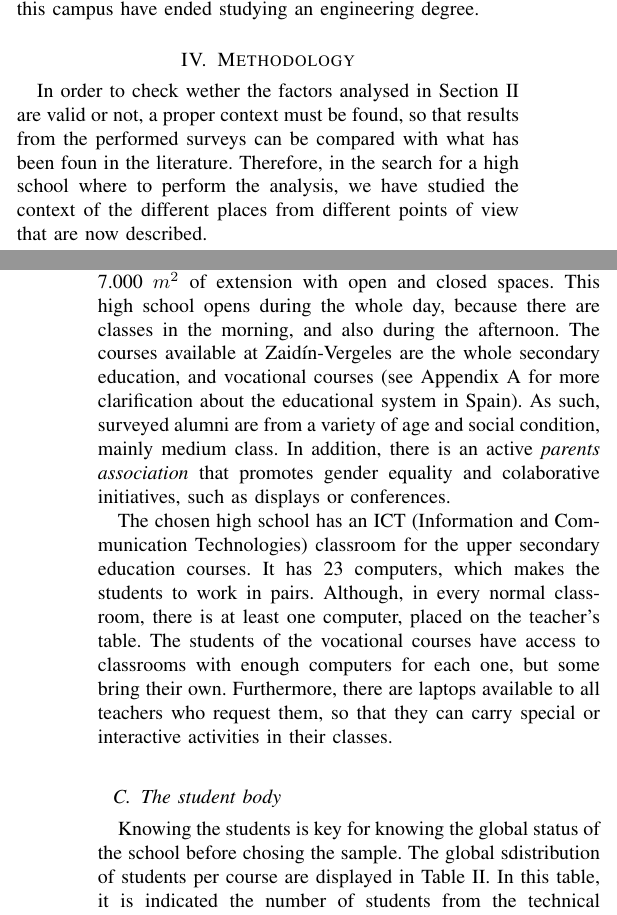
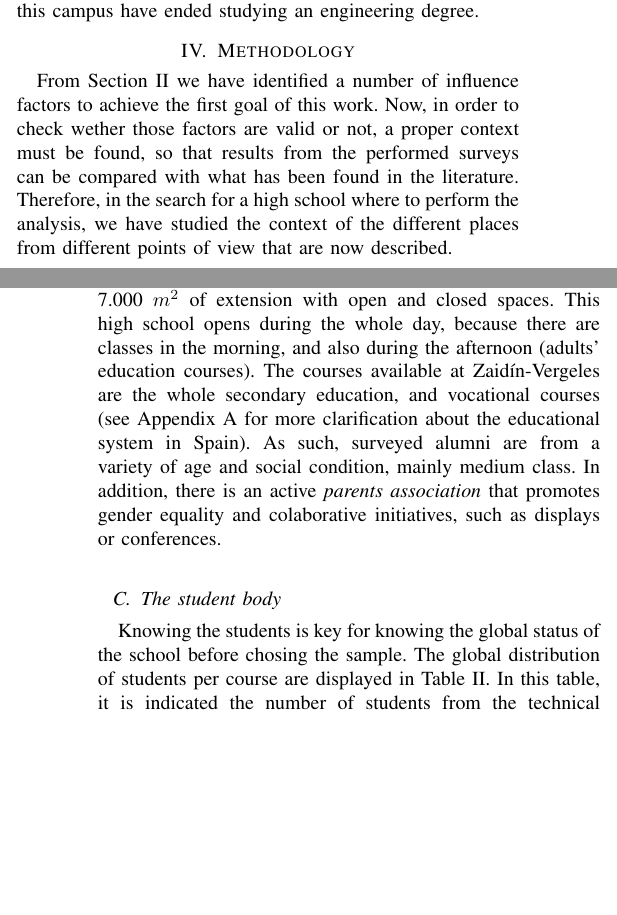
Before and after one commit to unintendedbear/IEEE-Transactions-on-Education, a LaTeX paper (genderEngineering.tex): two parts of the columns of pages 3 and 4 of 8, joined at a grey line, cut so that both start at the same text, the shorter picture padded with empty space. Compiled offline with pdfLaTeX; a missing font is replaced by an installed copy or a similar font; a LaTeX package or settings file that is missing is left out.

Commit message:
Adding @mgarenas changes from her revision. Done: Methodology

```diff
--- a/genderEngineering.tex
+++ b/genderEngineering.tex
@@ -504,7 +504,7 @@ However, we could access the enrolment data from similar summer camps held at th
 \section{Methodology}
 \label{sec:metodologia}
 
-In order to check wether the factors analysed in Section \ref{sec:factores} are valid or not, a proper context must be found, so that results from the performed surveys can be compared with what has been foun in the literature. Therefore, in the search for a high school where to perform the analysis, we have studied the context of the different places from different points of view that are now described.
+From Section \ref{sec:factores} we have identified a number of influence factors to achieve the first goal of this work. Now, in order to check wether those factors are valid or not, a proper context must be found, so that results from the performed surveys can be compared with what has been found in the literature. Therefore, in the search for a high school where to perform the analysis, we have studied the context of the different places from different points of view that are now described.
 
 \subsection{Socio-economic environment}
 
@@ -516,13 +516,11 @@ The neighborhood in which the school is situated, is the second more habitated i
 
 The resources of the studied centre are also influential, since a good equipment in subjects such as Computer Science or Technology makes easier to engage children into STEM degrees.
 
-In this way, the center, called ``Zaid\'{i}n-Vergeles'' \cite{iesZV:2013}, has 7.000 $m^2$ of extension with open and closed spaces. This high school opens during the whole day, because there are classes in the morning, and also during the afternoon. The courses available at Zaid\'{i}n-Vergeles are the whole secondary education, and vocational courses (see Appendix \ref{ap:courses} for more clarification about the educational system in Spain). As such, surveyed alumni are from a variety of age and social condition, mainly medium class. In addition, there is an active \textit{parents association} that promotes gender equality and colaborative initiatives, such as displays or conferences.
-
-The chosen high school has an ICT (Information and Communication Technologies) classroom for the upper secondary education courses. It has 23 computers, which makes the students to work in pairs. Although, in every normal classroom, there is at least one computer, placed on the teacher's table. The students of the vocational courses have access to classrooms with enough computers for each one, but some bring their own. Furthermore, there are laptops available to all teachers who request them, so that they can carry special or interactive activities in their classes.
+In this way, the center, called ``Zaid\'{i}n-Vergeles'' \cite{iesZV:2013}, has 7.000 $m^2$ of extension with open and closed spaces. This high school opens during the whole day, because there are classes in the morning, and also during the afternoon (adults' education courses). The courses available at Zaid\'{i}n-Vergeles are the whole secondary education, and vocational courses (see Appendix \ref{ap:courses} for more clarification about the educational system in Spain). As such, surveyed alumni are from a variety of age and social condition, mainly medium class. In addition, there is an active \textit{parents association} that promotes gender equality and colaborative initiatives, such as displays or conferences.
 
 \subsection{The student body}
 
-Knowing the students is key for knowing the global status of the school before chosing the sample. The global sdistribution of students per course are displayed in Table \ref{tab:muestra}. In this table, it is indicated the number of students from the technical or ``science'' courses, which in the upper secondary courses approximately represents the 50\%, and almost the 31\% are in ``computer science'' or ``technology'' related vocational courses.
+Knowing the students is key for knowing the global status of the school before chosing the sample. The global distribution of students per course are displayed in Table \ref{tab:muestra}. In this table, it is indicated the number of students from the technical or ``science'' courses, which in the upper secondary courses approximately represents the 50\%, and almost the 31\% are in ``computer science'' or ``technology'' related vocational courses.
 
 \subsection{Academics}
 
@@ -576,7 +574,7 @@ Following the indications given in \cite{cohen2013research}, the questionnaire w
   \item In questions with answers in a check-list, the options given cover all the significant alternatives.
 \end{itemize}
 
-Therefore, the surveys have a total of 15 questions, and are available online as they have been created with the Google Forms tool \footnote{\url{https:\\drive.google.com}}. There are three different surveys; one for the compulsory secondary education courses, another for the upper secondary education courses, and the third one for the vocational courses. Although, all of them have the same head and introduction - briefly explaining the purpose of the survey -\cite{cohen2013research}, and the questions are mostly alike, but there are particular differences in the answers when asking about their future plans. There are three types of questions: multiple choice, numeric scale, and multiple selection. Inside the multiple choice ones, they can be presented in a simple way, meaning that there is a question and two or more answer, one of which the student has to choose; or in the form of a table, where the rows are different but related questions and the colums represent the answers, being these either a sentence, a word, or a number.
+Therefore, the surveys have a total of 15 questions, and are available online as they have been created with the Google Forms tool \footnote{\url{https:\\drive.google.com}}. There are three different surveys; one for the compulsory secondary education courses (\url{https://goo.gl/BE3Doa}), another for the upper secondary education courses \url{https://goo.gl/usH9Bv}, and the third one for the vocational courses \url{https://goo.gl/UDuVxW}. Although, all of them have the same head and introduction - briefly explaining the purpose of the survey -\cite{cohen2013research}, and the questions are mostly alike, but there are particular differences in the answers when asking about their future plans. There are three types of questions: multiple choice, numeric scale, and multiple selection. Inside the multiple choice ones, they can be presented in a simple way, meaning that there is a question and two or more answer, one of which the student has to choose; or in the form of a table, where the rows are different but related questions and the colums represent the answers, being these either a sentence, a word, or a number.
 
 In the next Section we will analyse the results globally, but worth mentioning cases will also be commented.
 
```
Also changed, not shown: genderEngineering.tex (4 more changed lines).
